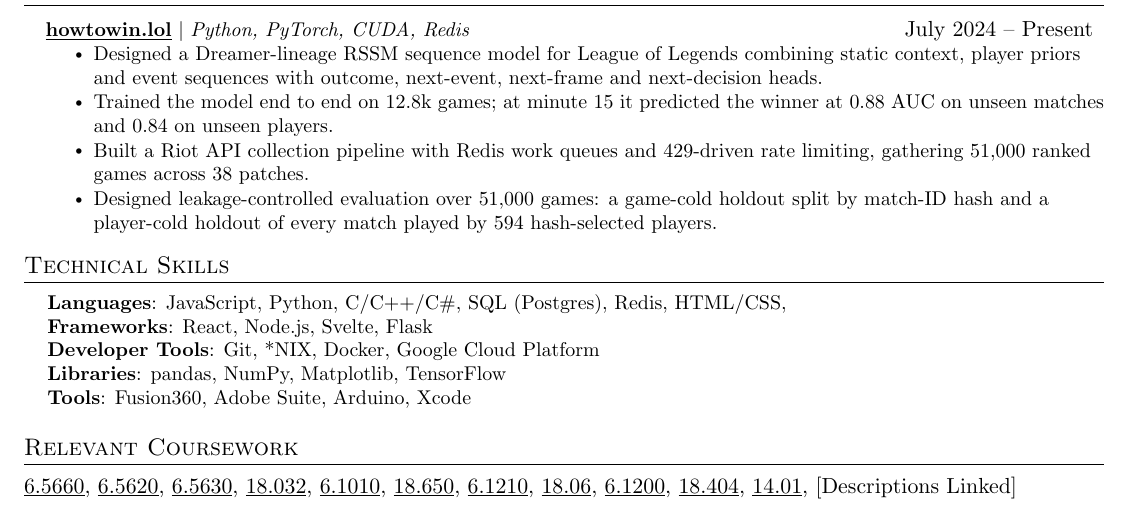
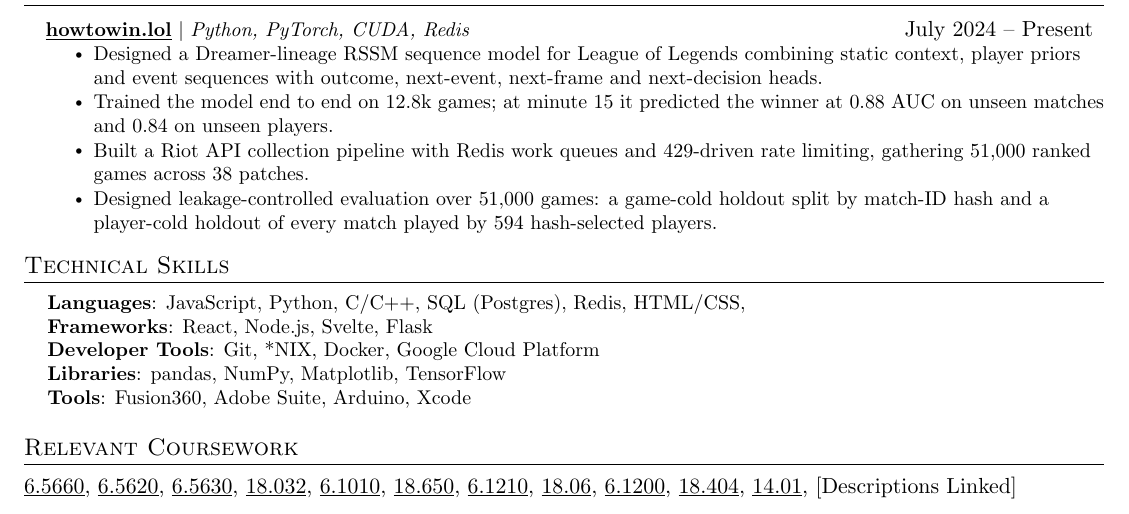
Before and after one commit to nyx-haile/nyx-haile, a LaTeX CV (nyx_haile_resume.tex): part of the page, cut so that both start at the same text. Compiled offline with pdfLaTeX.

Commit message:
Resume: drop C# from Languages (Nyx: C from coursework, C++ some)
Co-Authored-By: Claude Opus 5.5 <noreply@anthropic.com>
Claude-Session: https://claude.ai/code/session_01Densz6HQJzzzz52zvGJ93e

```diff
--- a/nyx_haile_resume.tex
+++ b/nyx_haile_resume.tex
@@ -192,7 +192,7 @@
 \section{Technical Skills}
  \begin{itemize}[leftmargin=0.1625in, label={}]
     \small{\item{
-     \textbf{Languages}{: JavaScript, Python, C/C++/C\#, SQL (Postgres), Redis, HTML/CSS, } \\
+     \textbf{Languages}{: JavaScript, Python, C/C++, SQL (Postgres), Redis, HTML/CSS, } \\
      \textbf{Frameworks}{: React, Node.js, Svelte, Flask} \\
      \textbf{Developer Tools}{: Git, *NIX, Docker, Google Cloud Platform} \\
      \textbf{Libraries}{: pandas, NumPy, Matplotlib, TensorFlow}
```
Also changed, not shown: nyx_haile.pdf.
